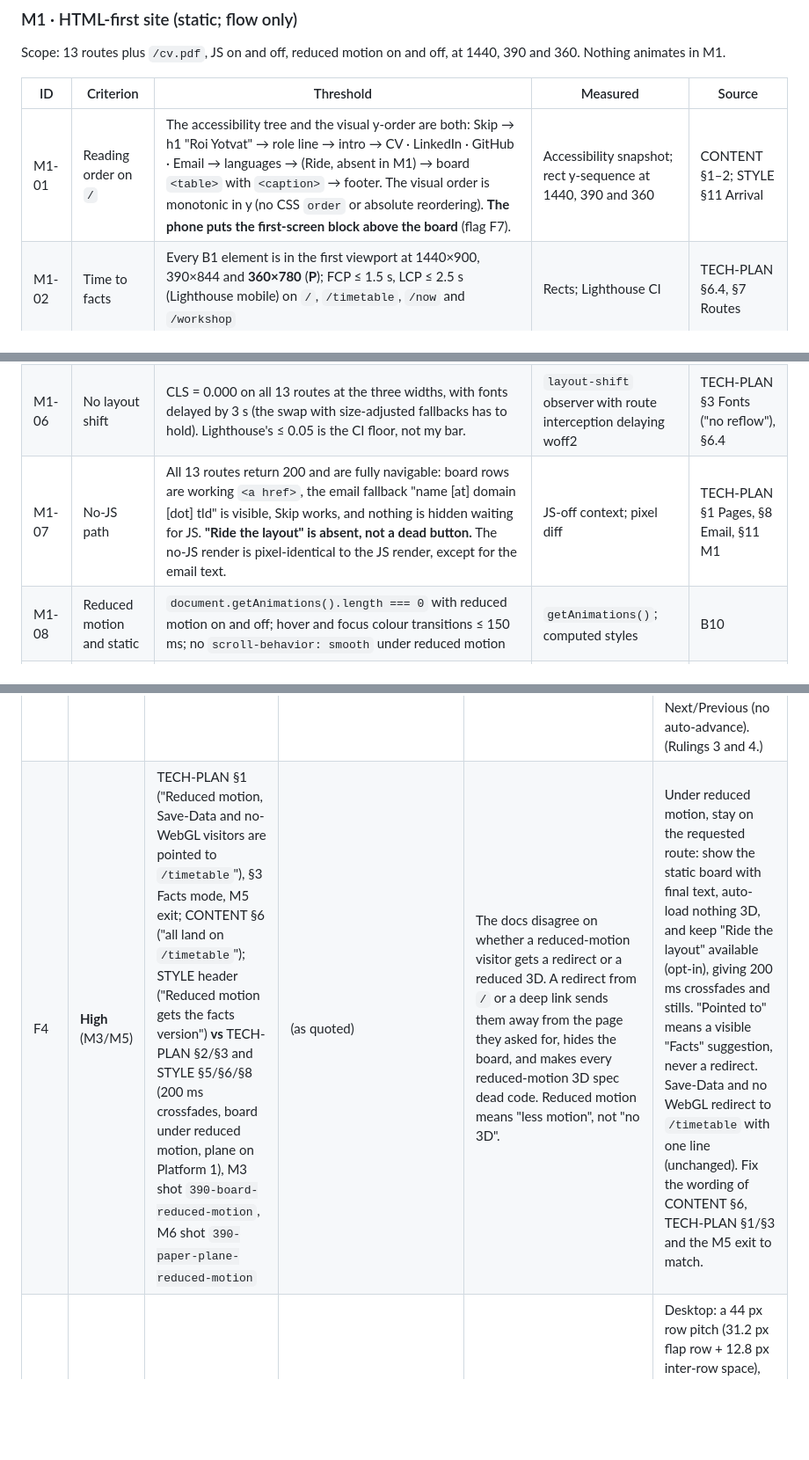
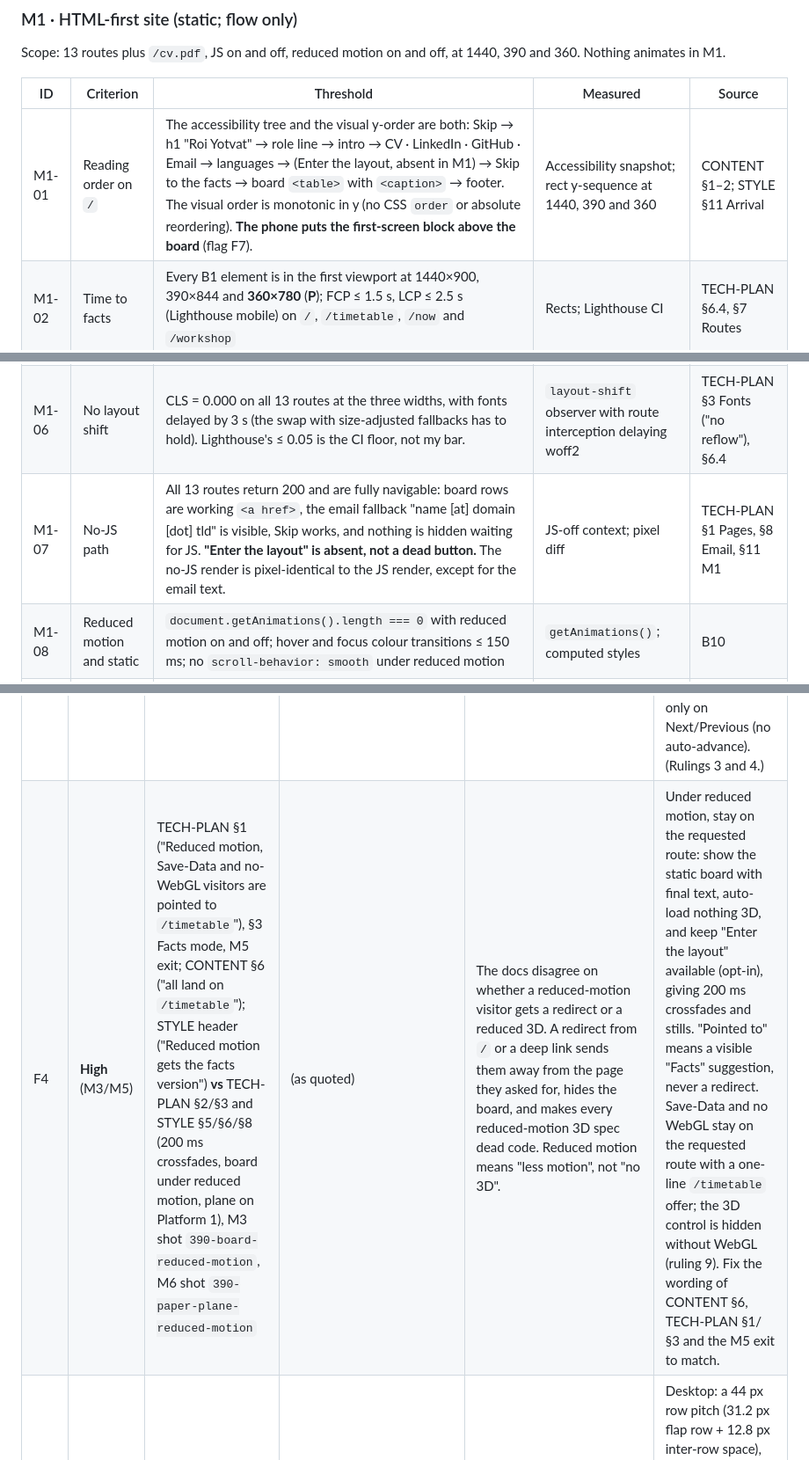
Before and after one commit to roiyot26/h0-layout, a Markdown page: docs/gates/UX-GATE-CHECKLIST.md, 3 parts joined by grey strips. Shown at 88% size. Drawn GitHub-style; blank space fills up the shorter version.

```diff
--- a/docs/gates/UX-GATE-CHECKLIST.md
+++ b/docs/gates/UX-GATE-CHECKLIST.md
@@ -69,13 +69,13 @@ Scope: 13 routes plus `/cv.pdf`, JS on and off, reduced motion on and off, at 14
 
 | ID | Criterion | Threshold | Measured | Source |
 |---|---|---|---|---|
-| M1-01 | Reading order on `/` | The accessibility tree and the visual y-order are both: Skip → h1 "Roi Yotvat" → role line → intro → CV · LinkedIn · GitHub · Email → languages → (Ride, absent in M1) → board `<table>` with `<caption>` → footer. The visual order is monotonic in y (no CSS `order` or absolute reordering). **The phone puts the first-screen block above the board** (flag F7). | Accessibility snapshot; rect y-sequence at 1440, 390 and 360 | CONTENT §1–2; STYLE §11 Arrival |
+| M1-01 | Reading order on `/` | The accessibility tree and the visual y-order are both: Skip → h1 "Roi Yotvat" → role line → intro → CV · LinkedIn · GitHub · Email → languages → (Enter the layout, absent in M1) → Skip to the facts → board `<table>` with `<caption>` → footer. The visual order is monotonic in y (no CSS `order` or absolute reordering). **The phone puts the first-screen block above the board** (flag F7). | Accessibility snapshot; rect y-sequence at 1440, 390 and 360 | CONTENT §1–2; STYLE §11 Arrival |
 | M1-02 | Time to facts | Every B1 element is in the first viewport at 1440×900, 390×844 and **360×780** (**P**); FCP ≤ 1.5 s, LCP ≤ 2.5 s (Lighthouse mobile) on `/`, `/timetable`, `/now` and `/workshop` | Rects; Lighthouse CI | TECH-PLAN §6.4, §7 Routes |
 | M1-03 | Skip link | The first Tab stop on all 13 routes (on `/timetable` it becomes "Skip to content"/main, **P**); visible without focus; ≥ 44 px tall (48 px per STYLE §11); same corner ±1 px across routes; activating it puts the `/timetable` h1 in the viewport at load | Keyboard script; rects | B2 |
 | M1-04 | Focus order and visibility | Tab presses from load: CV ≤ 3, Email ≤ 6, first board row ≤ 8 (**P**). Every focusable element shows the §2 ring colours (≥ 3:1, as specified). There is no focusable element with no visible box. | Keyboard script; screenshots | B7 |
 | M1-05 | Tap targets | Every link and button is ≥ 44 × 44 px with ≥ 8 px gaps. **The board rows are links, and their specified heights are 31.2 px on desktop and 42.6 px stacked**, so they fail unless the row hit area is enlarged (flag F5). | Rects at 1440, 390 and 360 | TECH-PLAN §7; STYLE §6 |
 | M1-06 | No layout shift | CLS = 0.000 on all 13 routes at the three widths, with fonts delayed by 3 s (the swap with size-adjusted fallbacks has to hold). Lighthouse's ≤ 0.05 is the CI floor, not my bar. | `layout-shift` observer with route interception delaying woff2 | TECH-PLAN §3 Fonts ("no reflow"), §6.4 |
-| M1-07 | No-JS path | All 13 routes return 200 and are fully navigable: board rows are working `<a href>`, the email fallback "name [at] domain [dot] tld" is visible, Skip works, and nothing is hidden waiting for JS. **"Ride the layout" is absent, not a dead button.** The no-JS render is pixel-identical to the JS render, except for the email text. | JS-off context; pixel diff | TECH-PLAN §1 Pages, §8 Email, §11 M1 |
+| M1-07 | No-JS path | All 13 routes return 200 and are fully navigable: board rows are working `<a href>`, the email fallback "name [at] domain [dot] tld" is visible, Skip works, and nothing is hidden waiting for JS. **"Enter the layout" is absent, not a dead button.** The no-JS render is pixel-identical to the JS render, except for the email text. | JS-off context; pixel diff | TECH-PLAN §1 Pages, §8 Email, §11 M1 |
 | M1-08 | Reduced motion and static | `document.getAnimations().length === 0` with reduced motion on and off; hover and focus colour transitions ≤ 150 ms; no `scroll-behavior: smooth` under reduced motion | `getAnimations()`; computed styles | B10 |
 | M1-09 | Reflow and zoom | No horizontal scroll at 360, 390 or 1440, at 200% zoom on 1440, or at a 320 px CSS reflow (WCAG 1.4.10); the board stacks below 883 px with no row wrapping | `scrollWidth`; zoom emulation | STYLE §6 Stacked, §9 Phone |
 | M1-10 | Native scroll | No `wheel`/`touchmove` `preventDefault`; body is not `overflow: hidden`; in-page anchors land with their target fully visible (`scroll-margin` clears any fixed Skip bar) | Listener audit; anchor test | B8 |
@@ -186,4 +186,4 @@ Scope: 13 routes plus `/cv.pdf`, JS on and off, reduced motion on and off, at 14
 | F3 | **High** (M2/M3) | TECH-PLAN §1 Boot, §2 Ride; STYLE §5 Riding; TECH-PLAN §3 Facts mode | "The layout is revealed by 'Ride the layout'" · "**Ride** (optional, 'Ride the layout' button)" · "Riding the loop: an optional view ('Ride the layout' / the Ride button)" · "Reduced-motion visitors who press 'Ride the layout' get station views as cuts" | The primary CTA means two things: enter the 3D view, and start the optional 41.7 s (+ 24 s of dwell) train ride. If it starts the ride, a first-time visitor's first click locks them into a 66 s loop, and hop-as-default (Settled 7) is undercut. Under reduced motion, "station views as cuts" implies auto-advancing cuts, so the camera moves on its own. | "Enter the layout" = reveal the 3D view, parked at the overview, with hops as navigation. A separate in-scene **"Ride the train"** control (48 px, next to the switcher) starts the train. Under reduced motion, "Ride the train" keeps the train parked, and station changes are 200 ms fades only on Next/Previous (no auto-advance). (Rulings 3 and 4.) |
-| F4 | **High** (M3/M5) | TECH-PLAN §1 ("Reduced motion, Save-Data and no-WebGL visitors are pointed to `/timetable`"), §3 Facts mode, M5 exit; CONTENT §6 ("all land on `/timetable`"); STYLE header ("Reduced motion gets the facts version") **vs** TECH-PLAN §2/§3 and STYLE §5/§6/§8 (200 ms crossfades, board under reduced motion, plane on Platform 1), M3 shot `390-board-reduced-motion`, M6 shot `390-paper-plane-reduced-motion` | (as quoted) | The docs disagree on whether a reduced-motion visitor gets a redirect or a reduced 3D. A redirect from `/` or a deep link sends them away from the page they asked for, hides the board, and makes every reduced-motion 3D spec dead code. Reduced motion means "less motion", not "no 3D". | Under reduced motion, stay on the requested route: show the static board with final text, auto-load nothing 3D, and keep "Ride the layout" available (opt-in), giving 200 ms crossfades and stills. "Pointed to" means a visible "Facts" suggestion, never a redirect. Save-Data and no WebGL redirect to `/timetable` with one line (unchanged). Fix the wording of CONTENT §6, TECH-PLAN §1/§3 and the M5 exit to match. |
+| F4 | **High** (M3/M5) | TECH-PLAN §1 ("Reduced motion, Save-Data and no-WebGL visitors are pointed to `/timetable`"), §3 Facts mode, M5 exit; CONTENT §6 ("all land on `/timetable`"); STYLE header ("Reduced motion gets the facts version") **vs** TECH-PLAN §2/§3 and STYLE §5/§6/§8 (200 ms crossfades, board under reduced motion, plane on Platform 1), M3 shot `390-board-reduced-motion`, M6 shot `390-paper-plane-reduced-motion` | (as quoted) | The docs disagree on whether a reduced-motion visitor gets a redirect or a reduced 3D. A redirect from `/` or a deep link sends them away from the page they asked for, hides the board, and makes every reduced-motion 3D spec dead code. Reduced motion means "less motion", not "no 3D". | Under reduced motion, stay on the requested route: show the static board with final text, auto-load nothing 3D, and keep "Enter the layout" available (opt-in), giving 200 ms crossfades and stills. "Pointed to" means a visible "Facts" suggestion, never a redirect. Save-Data and no WebGL stay on the requested route with a one-line `/timetable` offer; the 3D control is hidden without WebGL (ruling 9). Fix the wording of CONTENT §6, TECH-PLAN §1/§3 and the M5 exit to match. |
 | F5 | **High** (M1) | STYLE §6 Desktop / Stacked; TECH-PLAN §7 Accessibility | "row height 1.42em = 31.2 px" · "Row height is 2 × 1.42em = 42.6 px" · "Every content row is a link" · "Targets ≥44 × 44 px with ≥8 px gaps" | Every board row is a link below the project's own 44 px minimum (31.2 px on desktop, 42.6 px on phones), and the rows touch, with no 8 px gap. That fails M1-05 as written. | Desktop: a 44 px row pitch (31.2 px flap row + 12.8 px inter-row space), with the link's hit area covering the full 44 px row. Stacked: a 48 px pitch (42.6 + 5.4). Add a stated exception: contiguous full-width rows need no gap (WCAG 2.5.8 spacing is met). This adds 7 × 12.8 = 90 px of height on desktop and 7 × 5.4 = 38 px on phones, so the design reviewer should re-check the layout (it interacts with F7). |
 | F6 | **High** (M2) | TECH-PLAN §2; STYLE §5, §7 | "Labels hide while moving and fade in over 150 ms" · "labels hide while the camera hops" | Labels are hop triggers. If the focused label is hidden with `display`/`visibility`, keyboard focus drops to `<body>` on every label-initiated hop. Nothing says where focus goes on arrival or how arrival is announced. | Hide labels with `opacity: 0` + `pointer-events: none` only, so they stay in the DOM. On arrival, focus moves to the arrival panel's heading (ruling 6), and one polite live message gives "<Station> · <years>". Focus never lands on `<body>` (M2-06). |
```
Also changed, not shown: other parts of docs/gates/UX-GATE-CHECKLIST.md (+12 -11 lines).
